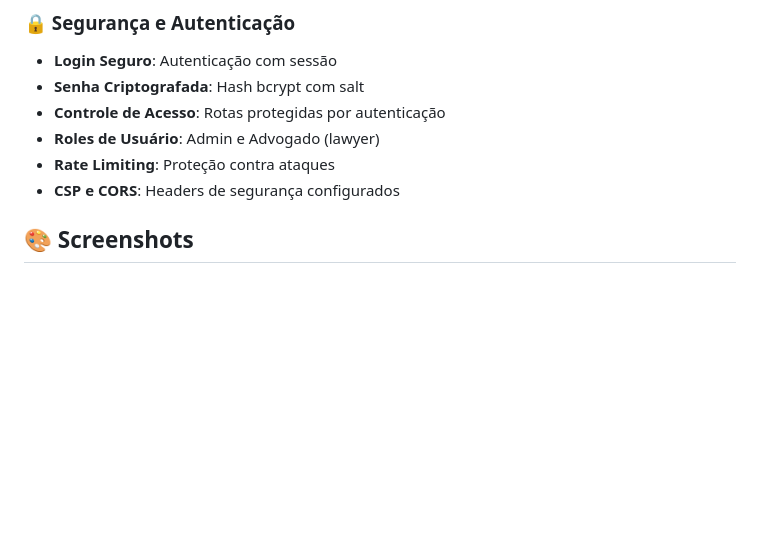
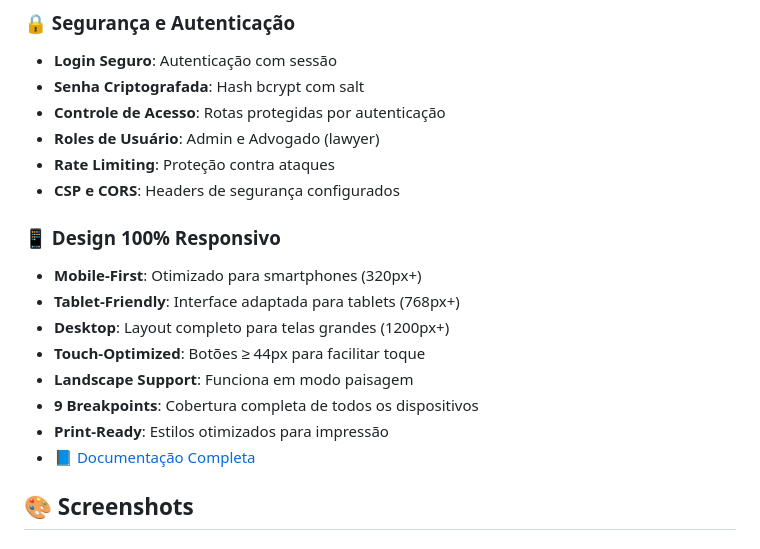
Before and after one commit to kuaminaji/Sistema-de-Processos, a Markdown page: README.md, the part around the change. Drawn GitHub-style; blank space fills up the shorter version.

Commit message:
Update README with responsive design features
Co-authored-by: kuaminaji <104466937+kuaminaji@users.noreply.github.com>

```diff
--- a/README.md
+++ b/README.md
@@ -35,6 +35,16 @@ Desenvolvido com Node.js + SQLite, seguindo práticas modernas de desenvolviment
 - **Roles de Usuário**: Admin e Advogado (lawyer)
 - **Rate Limiting**: Proteção contra ataques
 - **CSP e CORS**: Headers de segurança configurados
+
+### 📱 Design 100% Responsivo
+- **Mobile-First**: Otimizado para smartphones (320px+)
+- **Tablet-Friendly**: Interface adaptada para tablets (768px+)
+- **Desktop**: Layout completo para telas grandes (1200px+)
+- **Touch-Optimized**: Botões ≥ 44px para facilitar toque
+- **Landscape Support**: Funciona em modo paisagem
+- **9 Breakpoints**: Cobertura completa de todos os dispositivos
+- **Print-Ready**: Estilos otimizados para impressão
+- [📘 Documentação Completa](RESPONSIVE_DESIGN.md)
 
 ## 🎨 Screenshots
 
```
